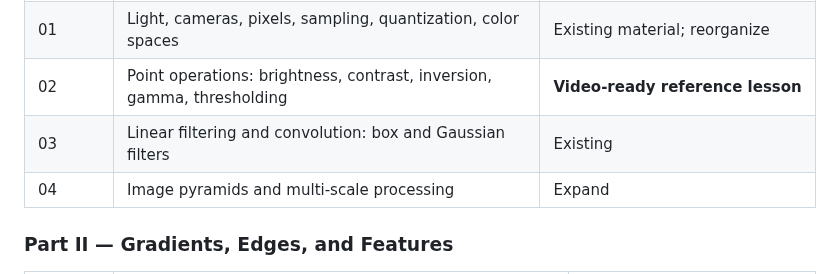
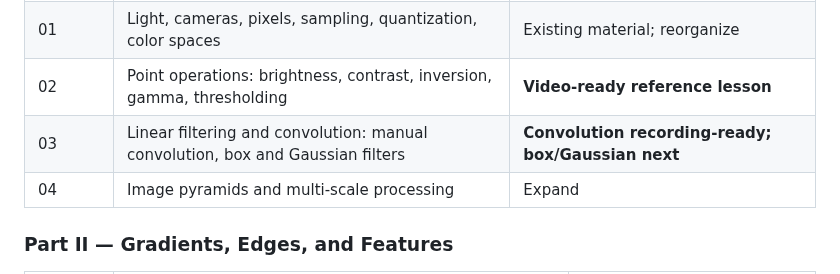
Before and after one commit to indrakanti/9x_ComputerVision_-, a Markdown page: COURSE_ROADMAP.md, the part around the change. Rendered like a GitHub page.

Commit message:
Mark convolution module recording-ready

```diff
--- a/COURSE_ROADMAP.md
+++ b/COURSE_ROADMAP.md
@@ -28,7 +28,7 @@ The course is designed for engineers who want more than API-level OpenCV example
 | 00 | Course setup: Linux, C++, OpenCV, CMake, repo workflow | Build foundation complete; lesson planned |
 | 01 | Light, cameras, pixels, sampling, quantization, color spaces | Existing material; reorganize |
 | 02 | Point operations: brightness, contrast, inversion, gamma, thresholding | **Video-ready reference lesson** |
-| 03 | Linear filtering and convolution: box and Gaussian filters | Existing |
+| 03 | Linear filtering and convolution: manual convolution, box and Gaussian filters | **Convolution recording-ready; box/Gaussian next** |
 | 04 | Image pyramids and multi-scale processing | Expand |
 
 ### Part II — Gradients, Edges, and Features
```
